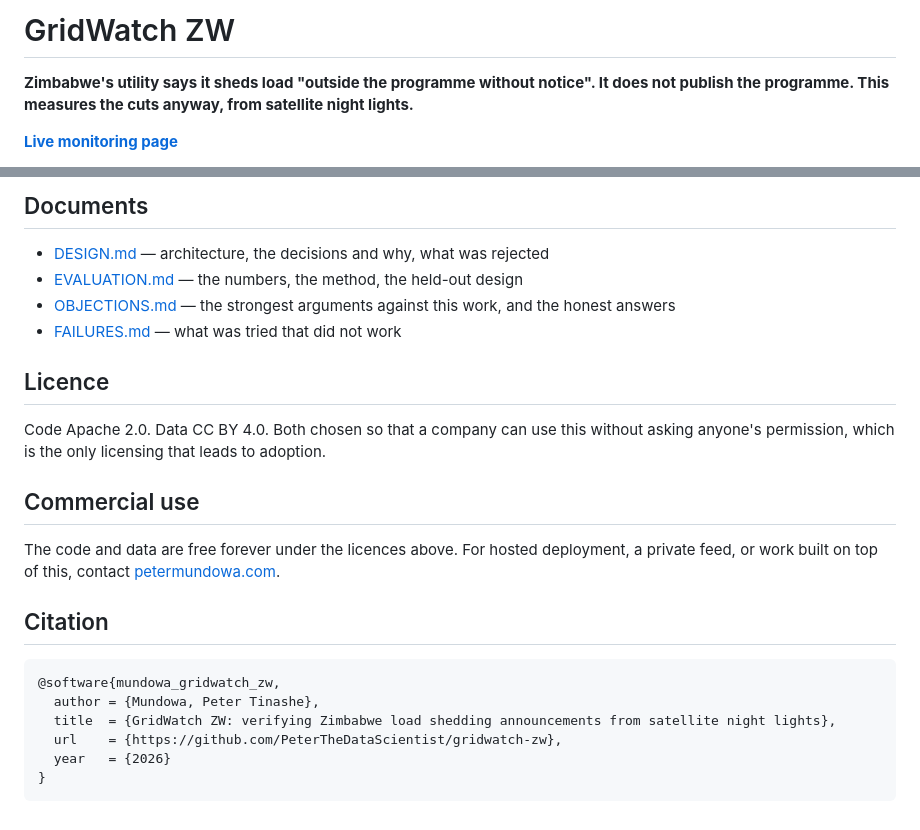
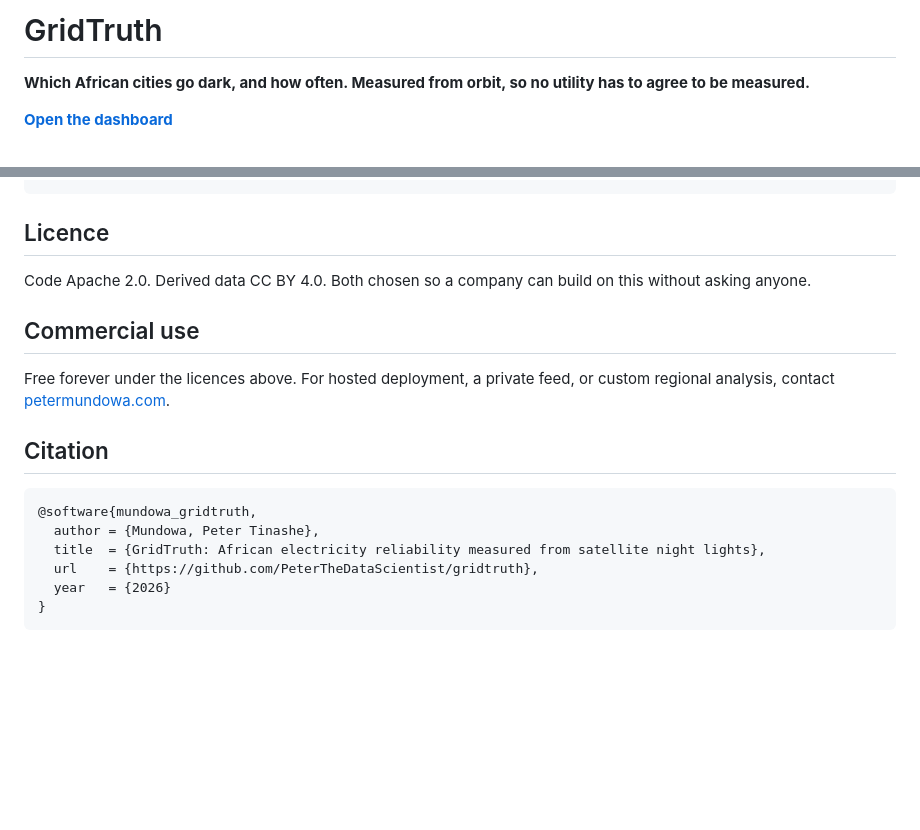
Before and after one commit to PeterTheDataScientist/gridtruth, a Markdown page: README.md, 2 parts joined by grey strips. Rendered like a GitHub page; blank space fills up the shorter version.

````diff
--- a/README.md
+++ b/README.md
@@ -1,6 +1,6 @@
-# GridWatch ZW
+# GridTruth
 
-**Zimbabwe's utility says it sheds load "outside the programme without notice". It does not publish the programme. This measures the cuts anyway, from satellite night lights.**
+**Which African cities go dark, and how often. Measured from orbit, so no utility has to agree to be measured.**
 
-**[Live monitoring page](https://peterthedatascientist.github.io/gridwatch-zw/)**
+**[Open the dashboard](https://peterthedatascientist.github.io/gridtruth/)**
 
@@ -69,27 +60,20 @@ docs/              the public monitoring page, served by GitHub Pages
 ```
-
-## Documents
-
-- [DESIGN.md](DESIGN.md) — architecture, the decisions and why, what was rejected
-- [EVALUATION.md](EVALUATION.md) — the numbers, the method, the held-out design
-- [OBJECTIONS.md](OBJECTIONS.md) — the strongest arguments against this work, and the honest answers
-- [FAILURES.md](FAILURES.md) — what was tried that did not work
 
 ## Licence
 
-Code Apache 2.0. Data CC BY 4.0. Both chosen so that a company can use this without asking anyone's permission, which is the only licensing that leads to adoption.
+Code Apache 2.0. Derived data CC BY 4.0. Both chosen so a company can build on this without asking anyone.
 
 ## Commercial use
 
-The code and data are free forever under the licences above. For hosted deployment, a private feed, or work built on top of this, contact [petermundowa.com](https://petermundowa.com).
+Free forever under the licences above. For hosted deployment, a private feed, or custom regional analysis, contact [petermundowa.com](https://petermundowa.com).
 
 ## Citation
 
 ```bibtex
-@software{mundowa_gridwatch_zw,
+@software{mundowa_gridtruth,
   author = {Mundowa, Peter Tinashe},
-  title  = {GridWatch ZW: verifying Zimbabwe load shedding announcements from satellite night lights},
-  url    = {https://github.com/PeterTheDataScientist/gridwatch-zw},
+  title  = {GridTruth: African electricity reliability measured from satellite night lights},
+  url    = {https://github.com/PeterTheDataScientist/gridtruth},
   year   = {2026}
 }
 ```
````
Also changed, not shown: other parts of README.md (+30 -39 lines).
